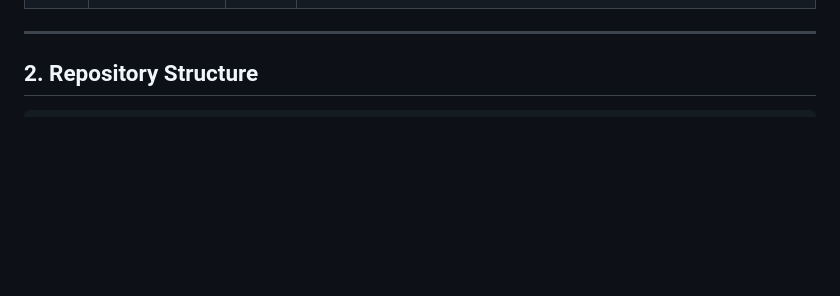
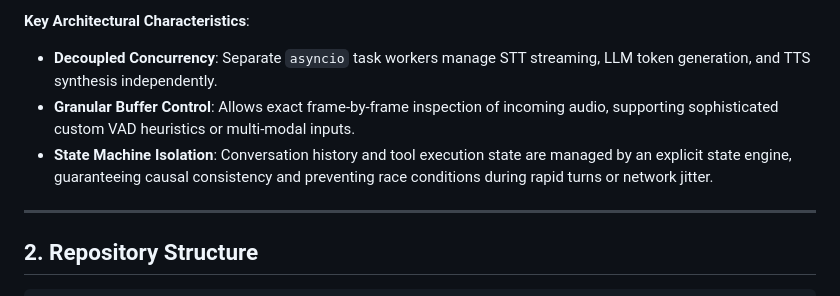
Before and after one commit to Atharva-Mendhulkar/voicepoc, a Markdown page: Readme.md, the part around one of its changes. Drawn GitHub-style; blank space fills up the shorter version.

Commit message:
docs: readme update

```diff
--- a/Readme.md
+++ b/Readme.md
@@ -108,3 +197,7 @@ graph TD
+**Key Architectural Characteristics**:
+- **Decoupled Concurrency**: Separate `asyncio` task workers manage STT streaming, LLM token generation, and TTS synthesis independently.
+- **Granular Buffer Control**: Allows exact frame-by-frame inspection of incoming audio, supporting sophisticated custom VAD heuristics or multi-modal inputs.
+- **State Machine Isolation**: Conversation history and tool execution state are managed by an explicit state engine, guaranteeing causal consistency and preventing race conditions during rapid turns or network jitter.
 
 ---
 
```
Also changed, not shown: other parts of Readme.md (+89 -0 lines).
